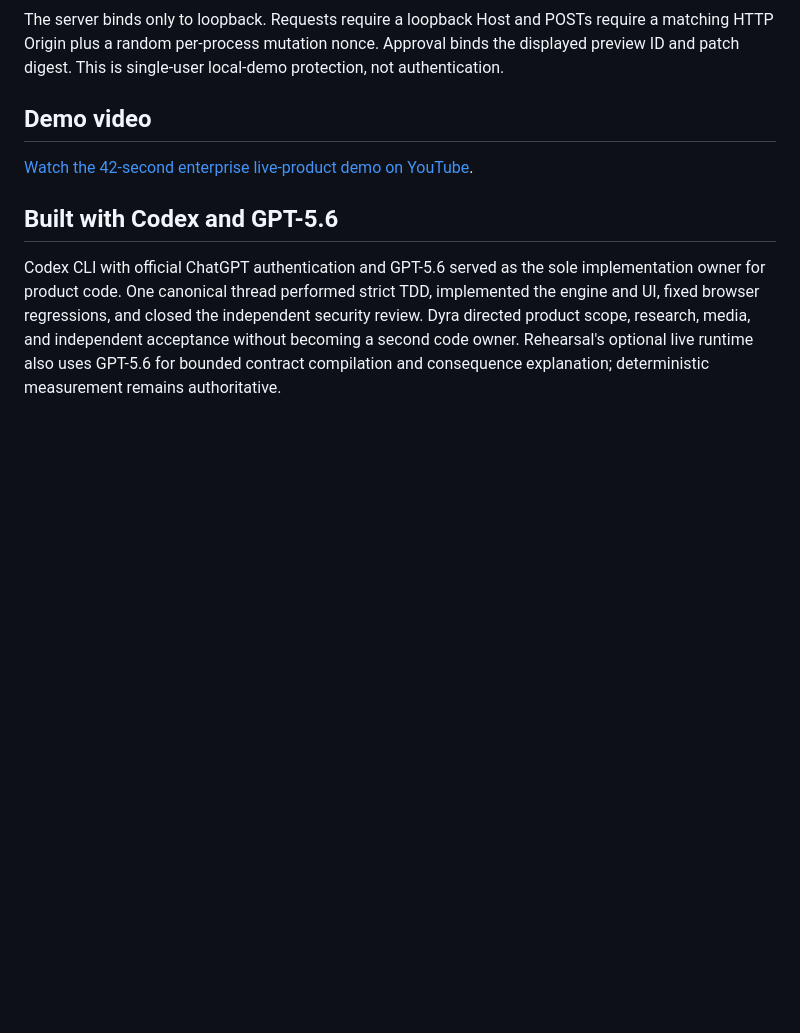
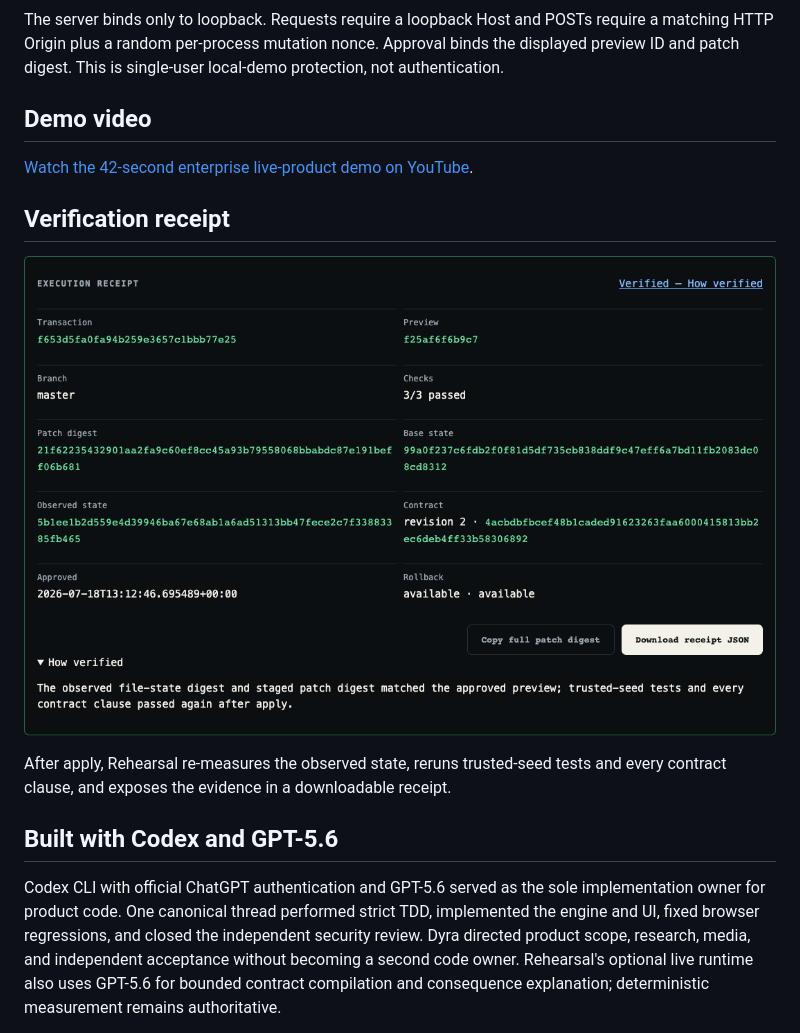
Before and after one commit to dhansxd/rehearsal, a Markdown page: README.md, the part around the change printed below. Drawn GitHub-style; pictures changed too: docs/assets/rehearsal-verified-receipt.png (added); blank space fills up the shorter version.

Commit message:
docs: add truthful product evidence gallery

```diff
--- a/README.md
+++ b/README.md
@@ -96,6 +101,13 @@ local-demo protection, not authentication.
 
 [Watch the 42-second enterprise live-product demo on YouTube](https://youtu.be/-yZ-59OqS2w).
 
+## Verification receipt
+
+![Verified execution receipt with digests, contract proof, and rollback availability](docs/assets/rehearsal-verified-receipt.png)
+
+After apply, Rehearsal re-measures the observed state, reruns trusted-seed tests
+and every contract clause, and exposes the evidence in a downloadable receipt.
+
 ## Built with Codex and GPT-5.6
 
 Codex CLI with official ChatGPT authentication and GPT-5.6 served as the sole
```
Also changed, not shown: other parts of README.md (+5 -0 lines), docs/assets/rehearsal-safe-approval.png (added).
